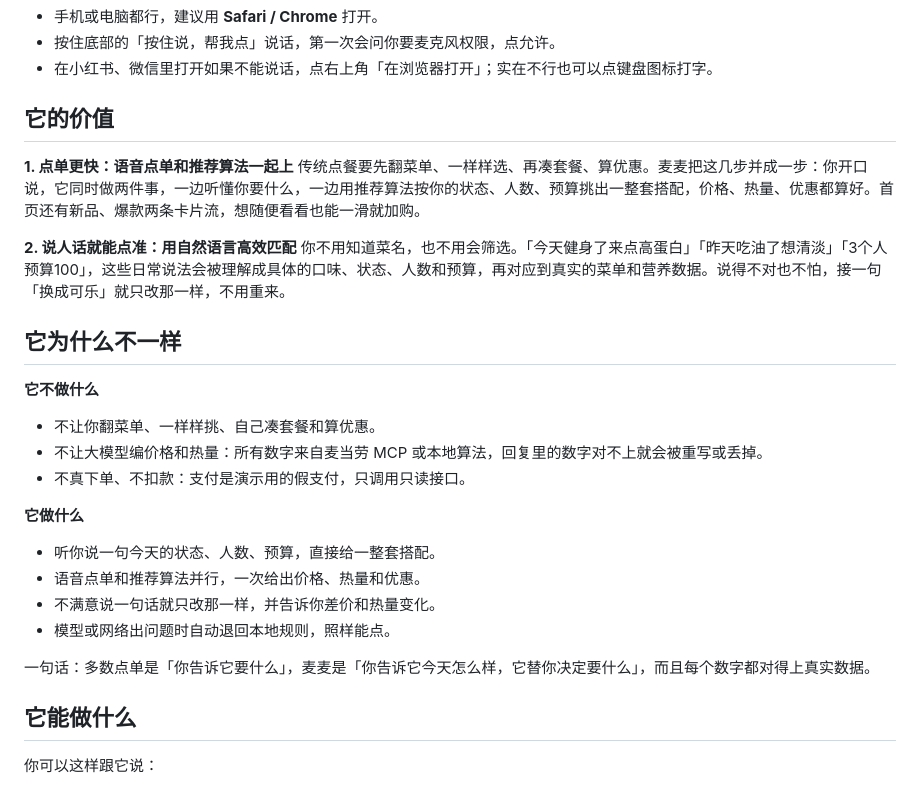
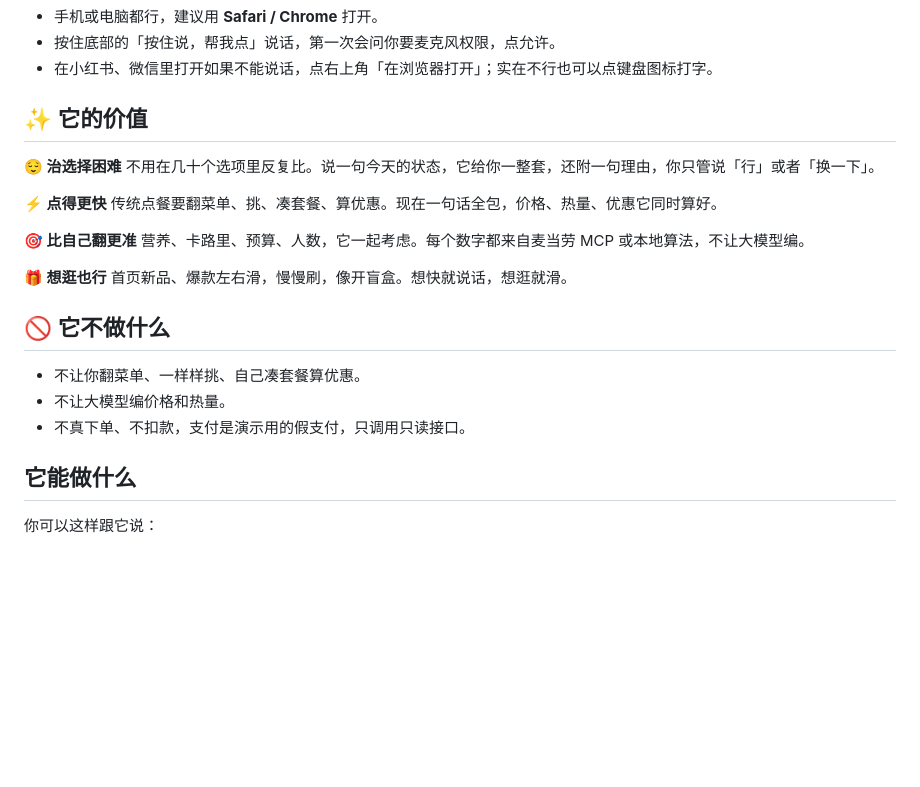
Before and after one commit to Xinran0911/maimai, a Markdown page: README.md, the part around the change. Drawn GitHub-style; blank space fills up the shorter version.

Commit message:
README: 价值部分合并精简

```diff
--- a/README.md
+++ b/README.md
@@ -28,28 +28,25 @@
 - 按住底部的「按住说，帮我点」说话，第一次会问你要麦克风权限，点允许。
 - 在小红书、微信里打开如果不能说话，点右上角「在浏览器打开」；实在不行也可以点键盘图标打字。
 
-## 它的价值
+## ✨ 它的价值
 
-**1. 点单更快：语音点单和推荐算法一起上**
-传统点餐要先翻菜单、一样样选、再凑套餐、算优惠。麦麦把这几步并成一步：你开口说，它同时做两件事，一边听懂你要什么，一边用推荐算法按你的状态、人数、预算挑出一整套搭配，价格、热量、优惠都算好。首页还有新品、爆款两条卡片流，想随便看看也能一滑就加购。
+**😌 治选择困难**
+不用在几十个选项里反复比。说一句今天的状态，它给你一整套，还附一句理由，你只管说「行」或者「换一下」。
 
-**2. 说人话就能点准：用自然语言高效匹配**
-你不用知道菜名，也不用会筛选。「今天健身了来点高蛋白」「昨天吃油了想清淡」「3个人预算100」，这些日常说法会被理解成具体的口味、状态、人数和预算，再对应到真实的菜单和营养数据。说得不对也不怕，接一句「换成可乐」就只改那一样，不用重来。
+**⚡ 点得更快**
+传统点餐要翻菜单、挑、凑套餐、算优惠。现在一句话全包，价格、热量、优惠它同时算好。
 
-## 它为什么不一样
+**🎯 比自己翻更准**
+营养、卡路里、预算、人数，它一起考虑。每个数字都来自麦当劳 MCP 或本地算法，不让大模型编。
 
-**它不做什么**
-- 不让你翻菜单、一样样挑、自己凑套餐和算优惠。
-- 不让大模型编价格和热量：所有数字来自麦当劳 MCP 或本地算法，回复里的数字对不上就会被重写或丢掉。
-- 不真下单、不扣款：支付是演示用的假支付，只调用只读接口。
+**🎁 想逛也行**
+首页新品、爆款左右滑，慢慢刷，像开盲盒。想快就说话，想逛就滑。
 
-**它做什么**
-- 听你说一句今天的状态、人数、预算，直接给一整套搭配。
-- 语音点单和推荐算法并行，一次给出价格、热量和优惠。
-- 不满意说一句话就只改那一样，并告诉你差价和热量变化。
-- 模型或网络出问题时自动退回本地规则，照样能点。
+## 🚫 它不做什么
 
-一句话：多数点单是「你告诉它要什么」，麦麦是「你告诉它今天怎么样，它替你决定要什么」，而且每个数字都对得上真实数据。
+- 不让你翻菜单、一样样挑、自己凑套餐算优惠。
+- 不让大模型编价格和热量。
+- 不真下单、不扣款，支付是演示用的假支付，只调用只读接口。
 
 ## 它能做什么
 
```
